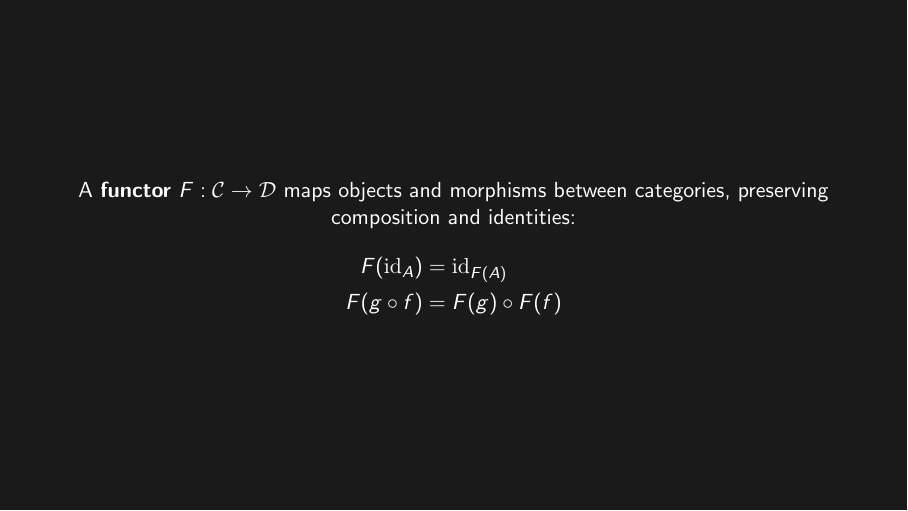
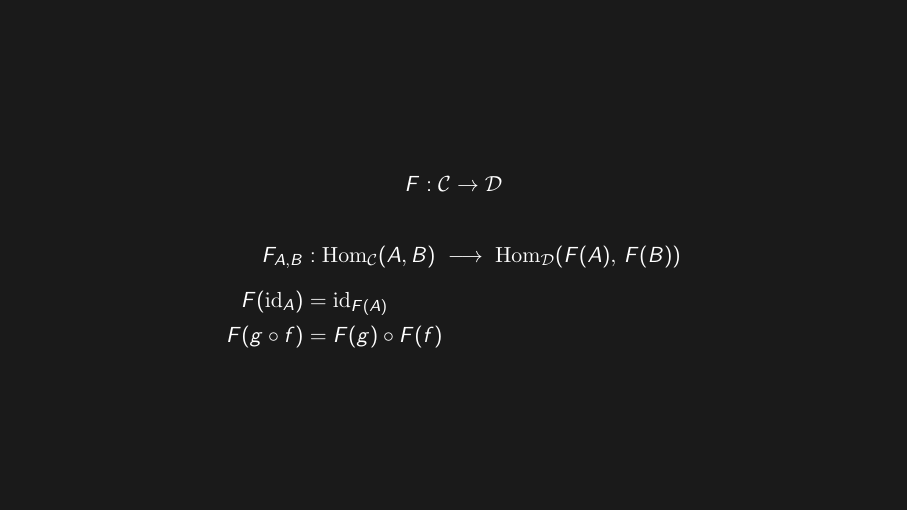
Before and after one commit to SoneNiko/math-wallpapers, LaTeX slides (tex/category_theory/basics/functor.tex): the whole page. Compiled offline with pdfLaTeX.

Commit message:
Rewrite functor wallpaper: show Hom-set mapping and functoriality laws without prose

```diff
--- a/tex/category_theory/basics/functor.tex
+++ b/tex/category_theory/basics/functor.tex
@@ -3,9 +3,11 @@
 
 \begin{document}
 \begin{wallpaperframe}
-A \textbf{functor} $F : \mathcal{C} \to \mathcal{D}$ maps objects and morphisms
-between categories, preserving composition and identities:
+\[
+F : \mathcal{C} \to \mathcal{D}
+\]
 \begin{align*}
+  F_{A,B} &: \mathrm{Hom}_{\mathcal{C}}(A, B) \;\longrightarrow\; \mathrm{Hom}_{\mathcal{D}}(F(A),\, F(B)) \\[6pt]
   F(\mathrm{id}_A) &= \mathrm{id}_{F(A)} \\
   F(g \circ f)     &= F(g) \circ F(f)
 \end{align*}
```
